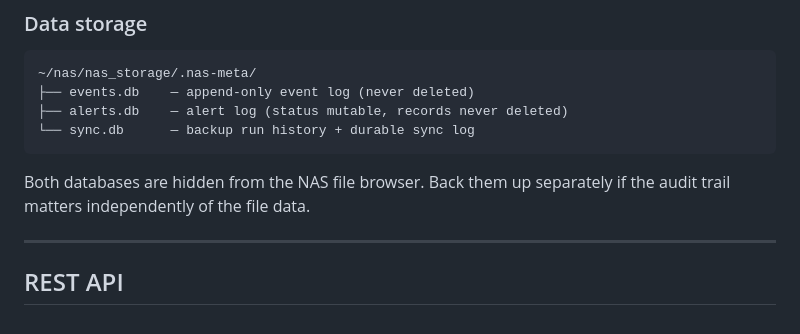
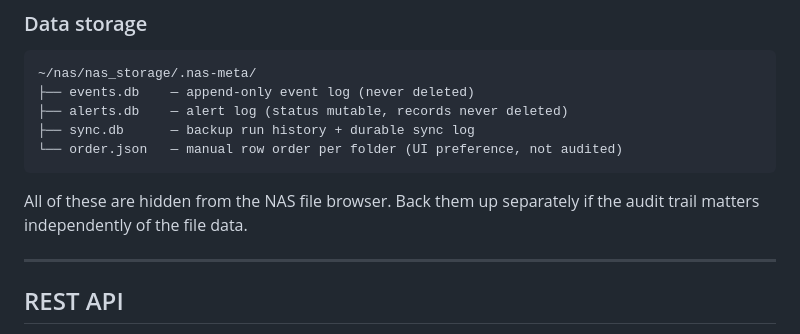
Before and after one commit to ASPRNG-PRGMR/HomeNAS, a Markdown page: README.md, the part around one of its changes. GitHub-like rendering.

````diff
--- a/README.md
+++ b/README.md
@@ -197,10 +204,11 @@ The sync portal is served by NGINX as static content under `/sync/` on the main
 ~/nas/nas_storage/.nas-meta/
 ├── events.db    — append-only event log (never deleted)
 ├── alerts.db    — alert log (status mutable, records never deleted)
-└── sync.db      — backup run history + durable sync log
+├── sync.db      — backup run history + durable sync log
+└── order.json   — manual row order per folder (UI preference, not audited)
 ```
 
-Both databases are hidden from the NAS file browser. Back them up separately if the audit trail matters independently of the file data.
+All of these are hidden from the NAS file browser. Back them up separately if the audit trail matters independently of the file data.
 
 ---
 
````
Also changed, not shown: other parts of README.md (+14 -5 lines).
